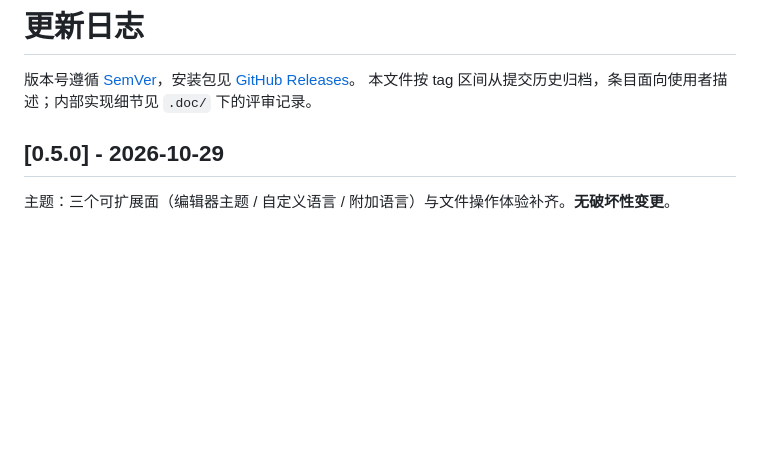
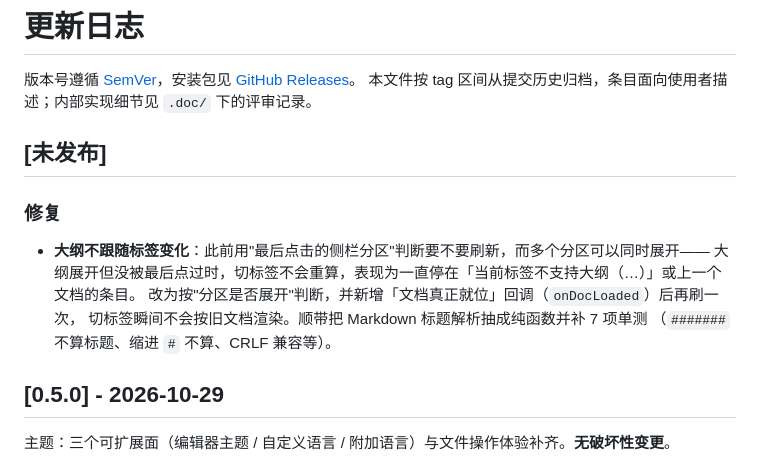
Before and after one commit to feiYouLian/my-editor, a Markdown page: CHANGELOG.md, the part around the change. Drawn GitHub-style; blank space fills up the shorter version.

Commit message:
docs: 补大纲跟随标签的回归项与修复记录
- 验收清单 §15.3 T92：多分区展开时切换标签（含图片 / 大文件只读 / Markdown），大纲必须每次重算
- CHANGELOG「未发布」段记录根因与修法

```diff
--- a/CHANGELOG.md
+++ b/CHANGELOG.md
@@ -2,6 +2,16 @@
 
 版本号遵循 [SemVer](https://semver.org/lang/zh-CN/)，安装包见 [GitHub Releases](https://github.com/feiYouLian/my-editor/releases)。
 本文件按 tag 区间从提交历史归档，条目面向使用者描述；内部实现细节见 `.doc/` 下的评审记录。
+
+## [未发布]
+
+### 修复
+
+- **大纲不跟随标签变化**：此前用"最后点击的侧栏分区"判断要不要刷新，而多个分区可以同时展开——
+  大纲展开但没被最后点过时，切标签不会重算，表现为一直停在「当前标签不支持大纲（…）」或上一个文档的条目。
+  改为按"分区是否展开"判断，并新增「文档真正就位」回调（`onDocLoaded`）后再刷一次，
+  切标签瞬间不会按旧文档渲染。顺带把 Markdown 标题解析抽成纯函数并补 7 项单测
+  （`#######` 不算标题、缩进 `#` 不算、CRLF 兼容等）。
 
 ## [0.5.0] - 2026-10-29
 
```
Also changed, not shown: 验收清单_V1.md (+7 -1 lines).
